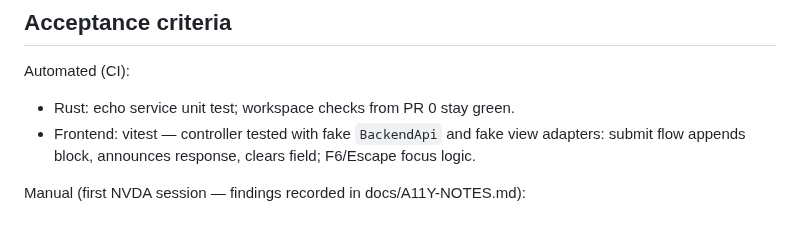
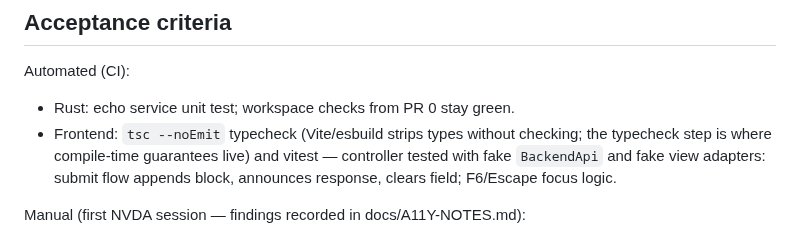
Before and after one commit to marlon-sousa/acter, a Markdown page: docs/specs/a1-static-shell.md, the part around the change. GitHub-like rendering.

Commit message:
Note tsc --noEmit as the typecheck step in the A1 spec
Co-Authored-By: Claude Fable 5 <noreply@anthropic.com>

```diff
--- a/docs/specs/a1-static-shell.md
+++ b/docs/specs/a1-static-shell.md
@@ -43,9 +43,10 @@ module importing `@tauri-apps/api`; DOM access only in view adapters.
 
 Automated (CI):
 - Rust: echo service unit test; workspace checks from PR 0 stay green.
-- Frontend: vitest — controller tested with fake `BackendApi` and fake view
-  adapters: submit flow appends block, announces response, clears field; F6/Escape
-  focus logic.
+- Frontend: `tsc --noEmit` typecheck (Vite/esbuild strips types without checking;
+  the typecheck step is where compile-time guarantees live) and vitest — controller
+  tested with fake `BackendApi` and fake view adapters: submit flow appends block,
+  announces response, clears field; F6/Escape focus logic.
 
 Manual (first NVDA session — findings recorded in docs/A11Y-NOTES.md):
 1. On launch, focus is in the edit field and NVDA announces its label.
```
